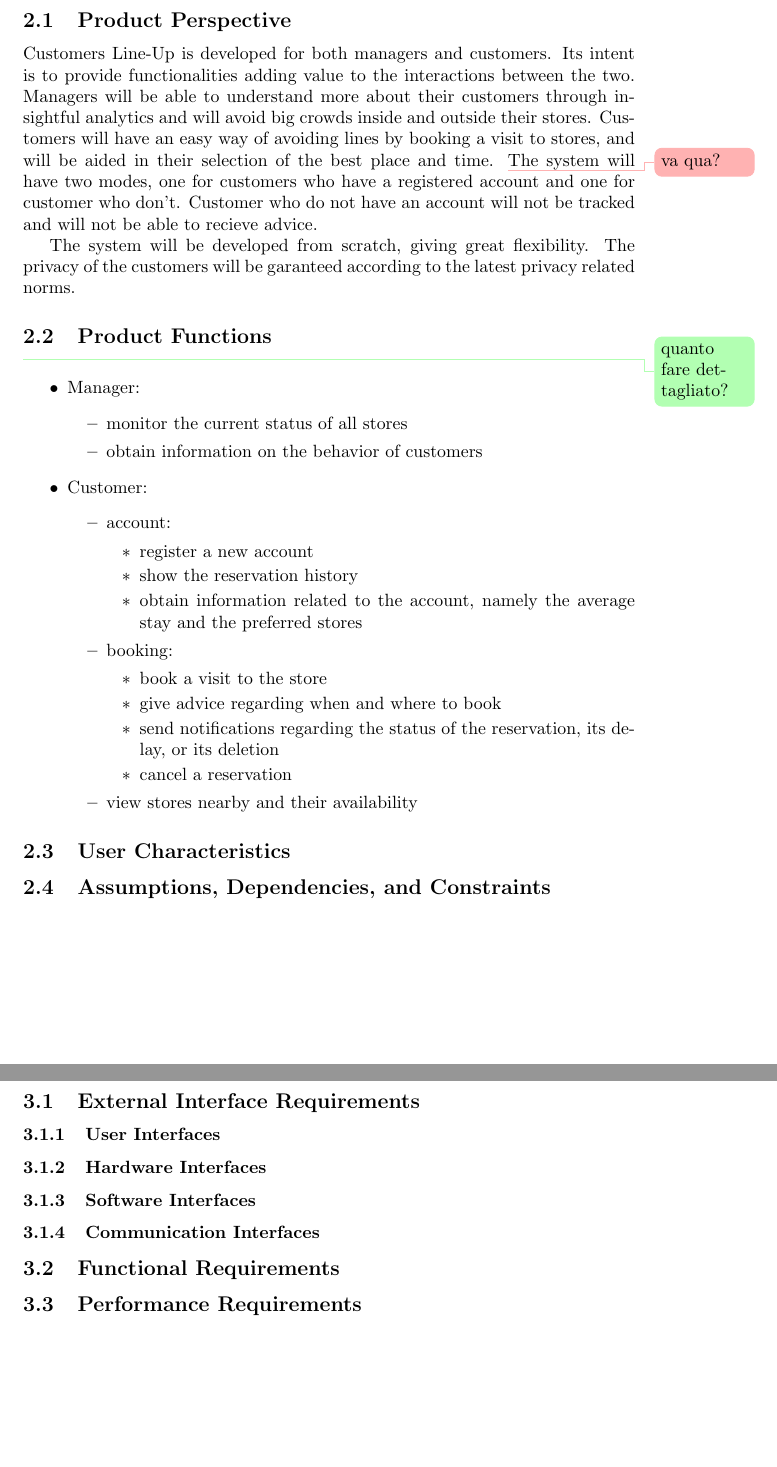
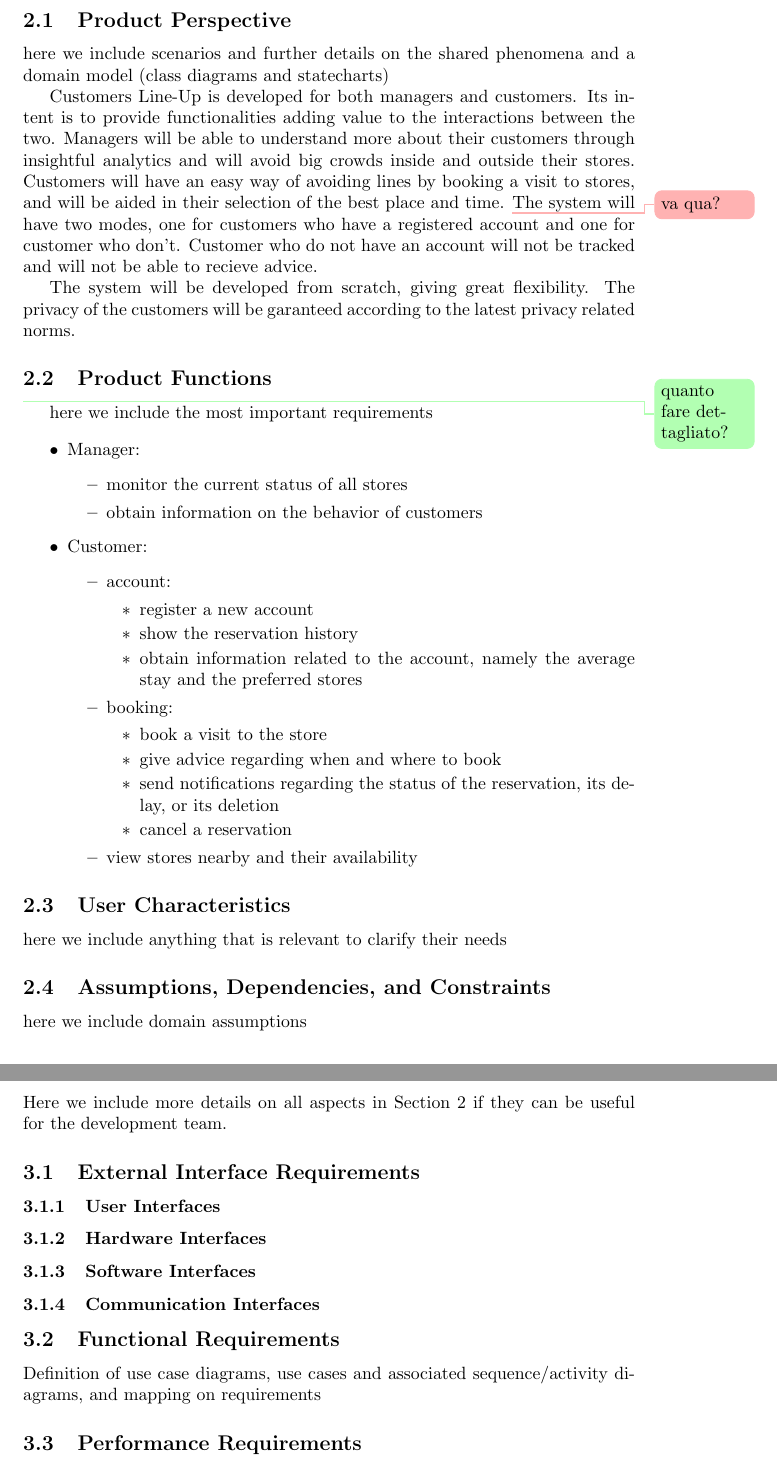
Before and after one commit to andreafra/Software-Engineering-2-Project-2021, a LaTeX document (RASD/rasd.tex, which reads RASD/sections/overall_description.tex, RASD/sections/specific_requirments.tex): two parts of pages 4 and 5 of 5, joined at a grey line, cut so that both start at the same text, the shorter picture padded with empty space. Compiled offline with pdfLaTeX.

Commit message:
added section descriptions from the project assignment

```diff
--- a/RASD/sections/overall_description.tex
+++ b/RASD/sections/overall_description.tex
@@ -1,6 +1,10 @@
 \section{Overall Description}\label{sec:overall_desc}
 
 \subsection{Product Perspective}
+
+here we include scenarios and further details on the shared
+phenomena and a domain model (class diagrams and statecharts)
+
 Customers Line-Up is developed for both managers and customers.
 Its intent is to provide functionalities adding value to the interactions between the two.
 Managers will be able to understand more about their customers through insightful analytics and will avoid big crowds inside and outside their stores.
@@ -11,6 +15,8 @@ Customer who do not have an account will not be tracked and will not be able to
 The system will be developed from scratch, giving great flexibility.
 The privacy of the customers will be garanteed according to the latest privacy related norms.
 \subsection{Product Functions}\info{quanto fare dettagliato?}
+here we include the most important requirements
+
 \begin{itemize}
     \item Manager:
     \begin{itemize}
@@ -36,4 +42,7 @@ The privacy of the customers will be garanteed according to the latest privacy r
     \end{itemize}
 \end{itemize}
 \subsection{User Characteristics}
+here we include anything that is relevant to clarify their needs
+
 \subsection{Assumptions, Dependencies, and Constraints}
+here we include domain assumptions
--- a/RASD/sections/specific_requirments.tex
+++ b/RASD/sections/specific_requirments.tex
@@ -1,11 +1,18 @@
 
 \section{Specific Requirements}\label{sec:spec_req}
+
+Here we include more details on all aspects in Section 2 if they
+can be useful for the development team.
+
 \subsection{External Interface Requirements}
 \subsubsection{User Interfaces}
 \subsubsection{Hardware Interfaces}
 \subsubsection{Software Interfaces}
 \subsubsection{Communication Interfaces}
 \subsection{Functional Requirements}
+Definition of use case diagrams, use cases and associated
+sequence/activity diagrams, and mapping on requirements
+
 \subsection{Performance Requirements}
 \subsection{Design Constraints}
 \subsubsection{Standards Compliance}
```
Also changed, not shown: RASD/sections/introduction.tex (+4 -0 lines).
